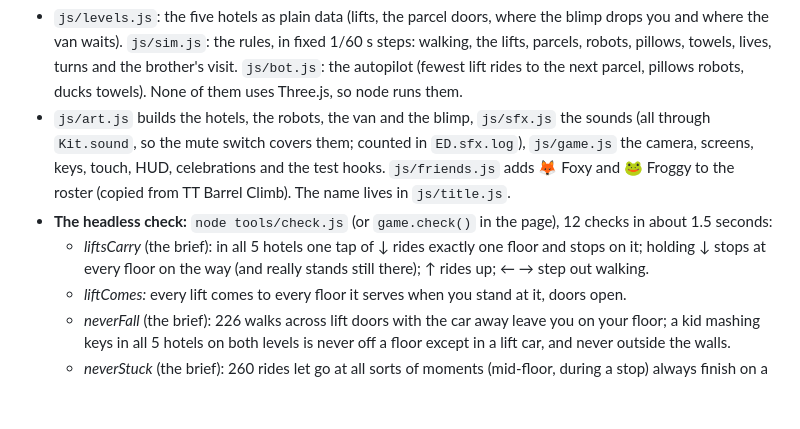
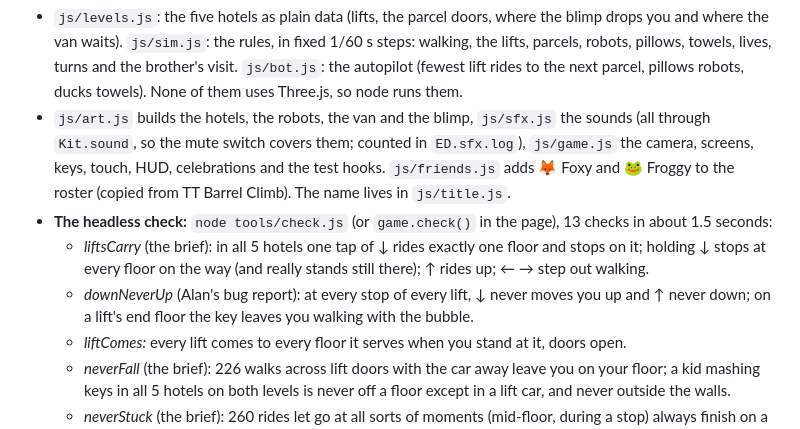
Before and after one commit to adong/elevator-dash-tt, a Markdown page: README.md, the part around the change printed below. GitHub-like rendering; blank space fills up the shorter version.

```diff
--- a/README.md
+++ b/README.md
@@ -75,8 +76,9 @@ When the lives run out, or after the fifth hotel (**ALL 5 HOTELS! SUPER COURIER!
 
 - `js/levels.js`: the five hotels as plain data (lifts, the parcel doors, where the blimp drops you and where the van waits). `js/sim.js`: the rules, in fixed 1/60 s steps: walking, the lifts, parcels, robots, pillows, towels, lives, turns and the brother's visit. `js/bot.js`: the autopilot (fewest lift rides to the next parcel, pillows robots, ducks towels). None of them uses Three.js, so node runs them.
 - `js/art.js` builds the hotels, the robots, the van and the blimp, `js/sfx.js` the sounds (all through `Kit.sound`, so the mute switch covers them; counted in `ED.sfx.log`), `js/game.js` the camera, screens, keys, touch, HUD, celebrations and the test hooks. `js/friends.js` adds 🦊 Foxy and 🐸 Froggy to the roster (copied from TT Barrel Climb). The name lives in `js/title.js`.
-- **The headless check:** `node tools/check.js` (or `game.check()` in the page), 12 checks in about 1.5 seconds:
+- **The headless check:** `node tools/check.js` (or `game.check()` in the page), 13 checks in about 1.5 seconds:
   - *liftsCarry* (the brief): in all 5 hotels one tap of ↓ rides exactly one floor and stops on it; holding ↓ stops at every floor on the way (and really stands still there); ↑ rides up; ← → step out walking.
+  - *downNeverUp* (Alan's bug report): at every stop of every lift, ↓ never moves you up and ↑ never down; on a lift's end floor the key leaves you walking with the bubble.
   - *liftComes:* every lift comes to every floor it serves when you stand at it, doors open.
   - *neverFall* (the brief): 226 walks across lift doors with the car away leave you on your floor; a kid mashing keys in all 5 hotels on both levels is never off a floor except in a lift car, and never outside the walls.
   - *neverStuck* (the brief): 260 rides let go at all sorts of moments (mid-floor, during a stop) always finish on a floor, and → steps out; ↑ at the top of a lift does nothing and → still steps out.
```
Also changed, not shown: other parts of README.md (+6 -4 lines), docs/screenshot.jpg, 10 other files.
